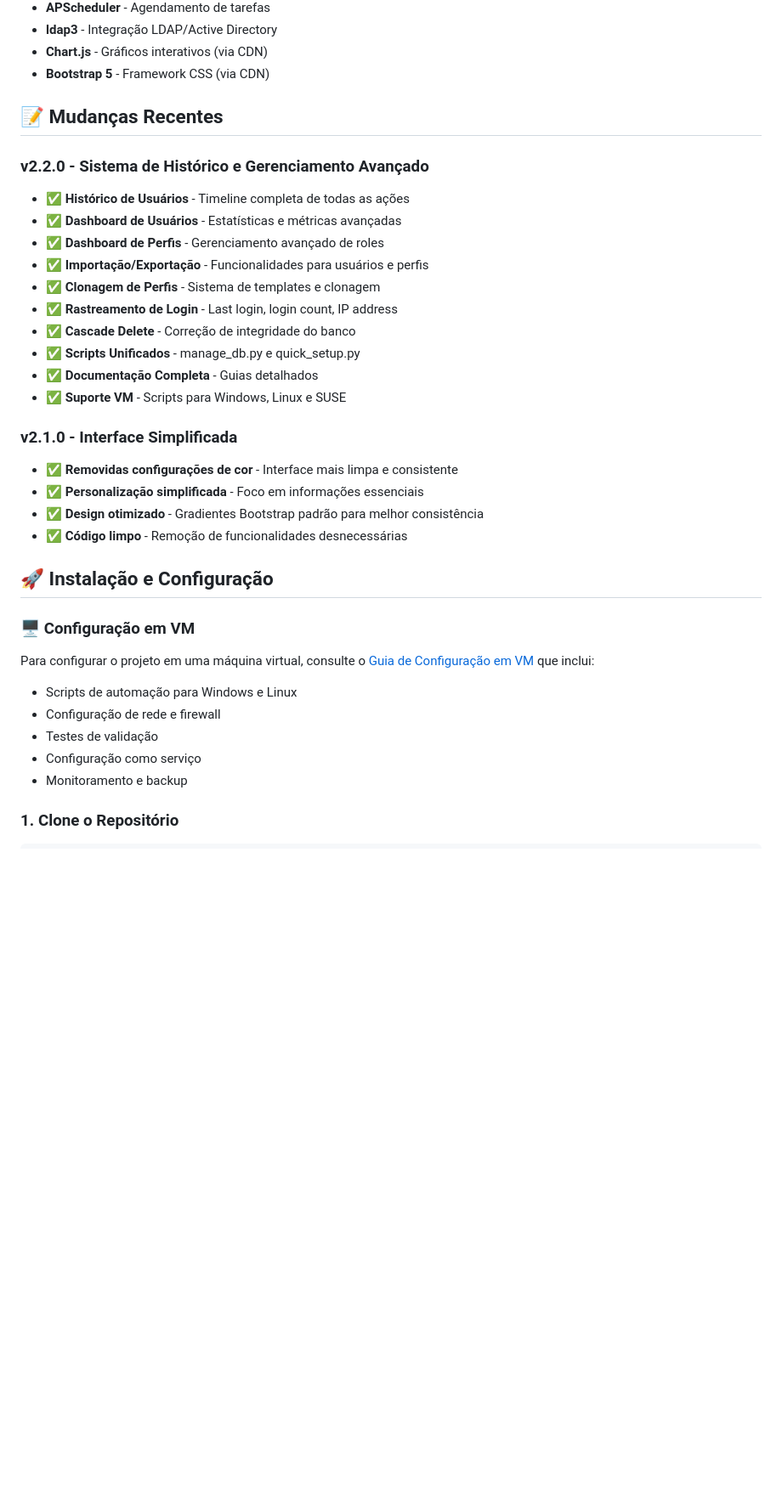
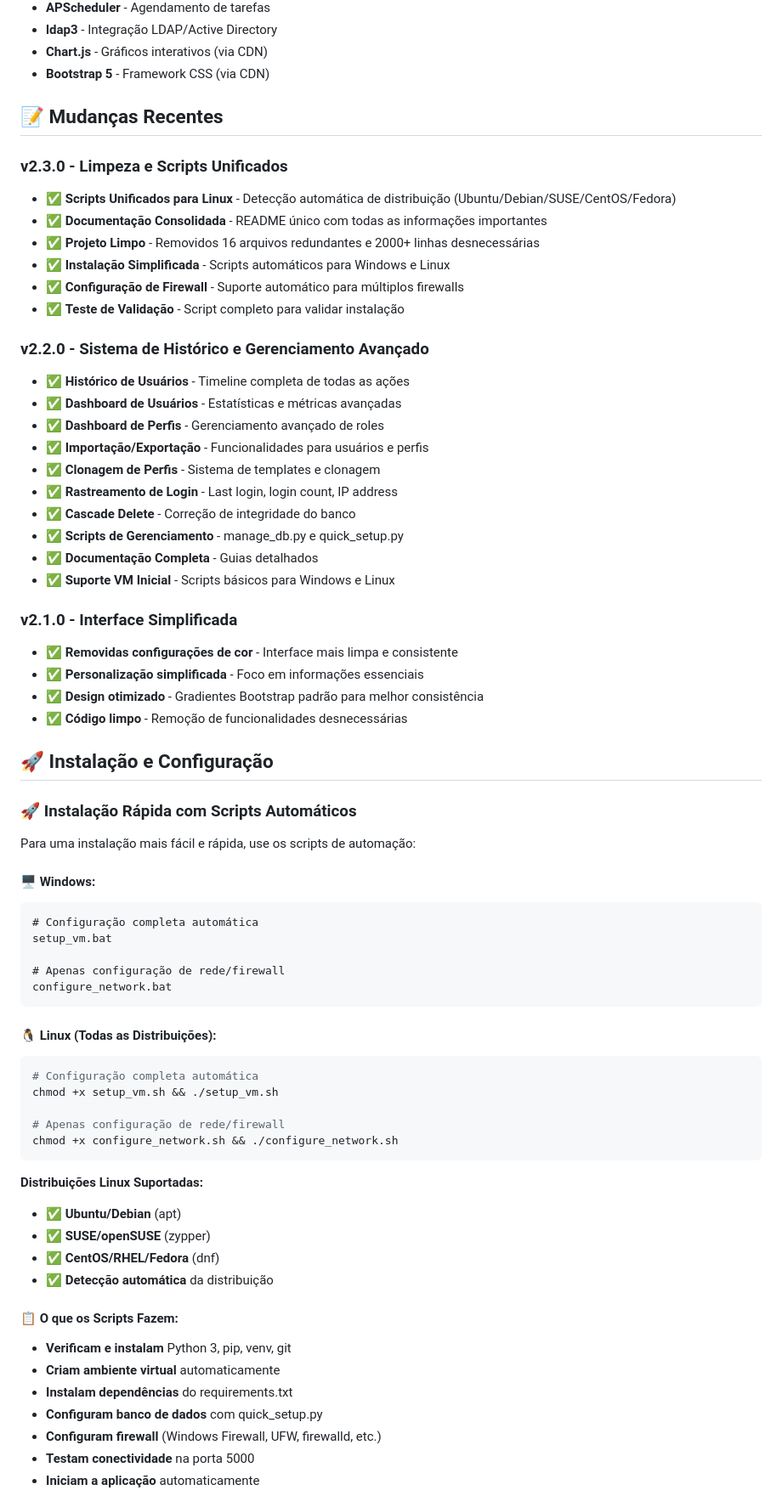
Before and after one commit to felipesmk/sistema-certificados, a Markdown page: README.md, the part around one of its changes. Shown at 85% size. Rendered like a GitHub page; blank space fills up the shorter version.

````diff
--- a/README.md
+++ b/README.md
@@ -111,6 +114,14 @@ Sistema web completo para gestão de certificados, senhas, licenças e documento
 
 ## 📝 Mudanças Recentes
 
+### **v2.3.0 - Limpeza e Scripts Unificados**
+- ✅ **Scripts Unificados para Linux** - Detecção automática de distribuição (Ubuntu/Debian/SUSE/CentOS/Fedora)
+- ✅ **Documentação Consolidada** - README único com todas as informações importantes
+- ✅ **Projeto Limpo** - Removidos 16 arquivos redundantes e 2000+ linhas desnecessárias
+- ✅ **Instalação Simplificada** - Scripts automáticos para Windows e Linux
+- ✅ **Configuração de Firewall** - Suporte automático para múltiplos firewalls
+- ✅ **Teste de Validação** - Script completo para validar instalação
+
 ### **v2.2.0 - Sistema de Histórico e Gerenciamento Avançado**
 - ✅ **Histórico de Usuários** - Timeline completa de todas as ações
 - ✅ **Dashboard de Usuários** - Estatísticas e métricas avançadas
@@ -119,9 +130,9 @@ Sistema web completo para gestão de certificados, senhas, licenças e documento
 - ✅ **Clonagem de Perfis** - Sistema de templates e clonagem
 - ✅ **Rastreamento de Login** - Last login, login count, IP address
 - ✅ **Cascade Delete** - Correção de integridade do banco
-- ✅ **Scripts Unificados** - manage_db.py e quick_setup.py
+- ✅ **Scripts de Gerenciamento** - manage_db.py e quick_setup.py
 - ✅ **Documentação Completa** - Guias detalhados
-- ✅ **Suporte VM** - Scripts para Windows, Linux e SUSE
+- ✅ **Suporte VM Inicial** - Scripts básicos para Windows e Linux
 
 ### **v2.1.0 - Interface Simplificada**
 - ✅ **Removidas configurações de cor** - Interface mais limpa e consistente
@@ -131,12 +142,40 @@ Sistema web completo para gestão de certificados, senhas, licenças e documento
 
 ## 🚀 Instalação e Configuração
 
-### 🖥️ **Configuração em VM**
-Para configurar o projeto em uma máquina virtual, consulte o [Guia de Configuração em VM](VM_SETUP_GUIDE.md) que inclui:
-- Scripts de automação para Windows e Linux
-- Configuração de rede e firewall
-- Testes de validação
-- Configuração como serviço
-- Monitoramento e backup
+### 🚀 **Instalação Rápida com Scripts Automáticos**
 
-### **1. Clone o Repositório**
+Para uma instalação mais fácil e rápida, use os scripts de automação:
+
+#### **🖥️ Windows:**
+```batch
+# Configuração completa automática
+setup_vm.bat
+
+# Apenas configuração de rede/firewall
+configure_network.bat
+```
+
+#### **🐧 Linux (Todas as Distribuições):**
+```bash
+# Configuração completa automática
+chmod +x setup_vm.sh && ./setup_vm.sh
+
+# Apenas configuração de rede/firewall
+chmod +x configure_network.sh && ./configure_network.sh
+```
+
+**Distribuições Linux Suportadas:**
+- ✅ **Ubuntu/Debian** (apt)
+- ✅ **SUSE/openSUSE** (zypper)
+- ✅ **CentOS/RHEL/Fedora** (dnf)
+- ✅ **Detecção automática** da distribuição
+
+#### **📋 O que os Scripts Fazem:**
+- **Verificam e instalam** Python 3, pip, venv, git
+- **Criam ambiente virtual** automaticamente
+- **Instalam dependências** do requirements.txt
+- **Configuram banco de dados** com quick_setup.py
+- **Configuram firewall** (Windows Firewall, UFW, firewalld, etc.)
+- **Testam conectividade** na porta 5000
+- **Iniciam a aplicação** automaticamente
+
````
Also changed, not shown: other parts of README.md (+122 -29 lines).
